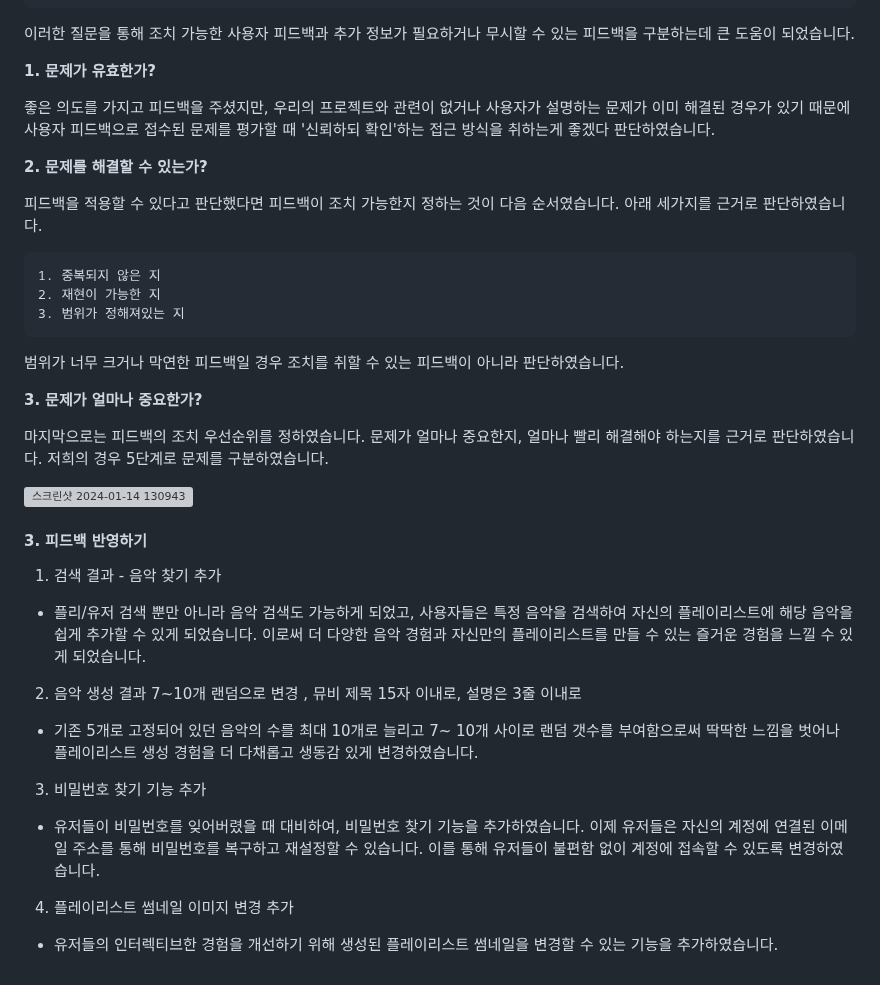
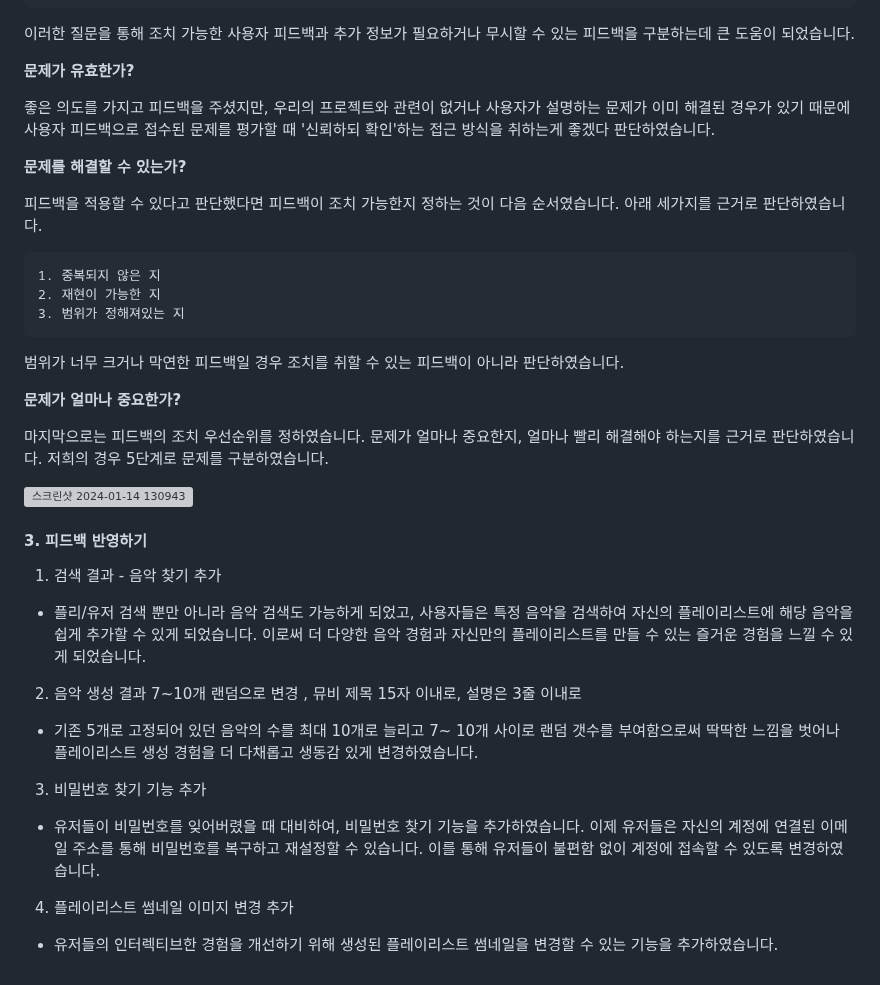
Before and after one commit to MusicDigging/Mudig_BE, a Markdown page: README.md, the part around the change. Rendered like a GitHub page; grey boxes are pictures that could not be loaded.

Commit message:
docs : Readme Update

```diff
--- a/README.md
+++ b/README.md
@@ -1203,12 +1203,12 @@ YouTube Data API를 사용하면 YouTube 웹사이트에서 일반적으로 실
 
 이러한 질문을 통해 조치 가능한 사용자 피드백과 추가 정보가 필요하거나 무시할 수 있는 피드백을 구분하는데 큰 도움이 되었습니다.
 
-**1. 문제가 유효한가?**
+**문제가 유효한가?**
 
 좋은 의도를 가지고 피드백을 주셨지만, 우리의 프로젝트와 관련이 없거나 사용자가 설명하는 문제가 이미 해결된 경우가 있기 때문에
 사용자 피드백으로 접수된 문제를 평가할 때 '신뢰하되 확인'하는 접근 방식을 취하는게 좋겠다 판단하였습니다.
 
-**2. 문제를 해결할 수 있는가?**
+**문제를 해결할 수 있는가?**
 
 피드백을 적용할 수 있다고 판단했다면 피드백이 조치 가능한지 정하는 것이 다음 순서였습니다.
 아래 세가지를 근거로 판단하였습니다.
@@ -1221,7 +1221,7 @@ YouTube Data API를 사용하면 YouTube 웹사이트에서 일반적으로 실
 
 범위가 너무 크거나 막연한 피드백일 경우 조치를 취할 수 있는 피드백이 아니라 판단하였습니다.
 
-**3. 문제가 얼마나 중요한가?**
+**문제가 얼마나 중요한가?**
 
 마지막으로는 피드백의 조치 우선순위를 정하였습니다. 문제가 얼마나 중요한지, 얼마나 빨리 해결해야 하는지를 근거로 판단하였습니다.
 저희의 경우 5단계로 문제를 구분하였습니다.
@@ -1231,10 +1231,17 @@ YouTube Data API를 사용하면 YouTube 웹사이트에서 일반적으로 실
 #### 3. 피드백 반영하기
 
 1. 검색 결과 - 음악 찾기 추가
-  - 플리/유저 검색 뿐만 아니라 음악 검색도 가능하게 되었고, 사용자들은 특정 음악을 검색하여 자신의 플레이리스트에 해당 음악을 쉽게 추가할 수 있게 되었습니다. 이로써 더 다양한 음악 경험과 자신만의 플레이리스트를 만들 수 있는 즐거운 경험을 느낄 수 있게 되었습니다.
+
+- 플리/유저 검색 뿐만 아니라 음악 검색도 가능하게 되었고, 사용자들은 특정 음악을 검색하여 자신의 플레이리스트에 해당 음악을 쉽게 추가할 수 있게 되었습니다. 이로써 더 다양한 음악 경험과 자신만의 플레이리스트를 만들 수 있는 즐거운 경험을 느낄 수 있게 되었습니다.
+
 2. 음악 생성 결과 7~10개 랜덤으로 변경 , 뮤비 제목 15자 이내로, 설명은 3줄 이내로
-  - 기존 5개로 고정되어 있던 음악의 수를 최대 10개로 늘리고 7~ 10개 사이로 랜덤 갯수를 부여함으로써 딱딱한 느낌을 벗어나 플레이리스트 생성 경험을 더 다채롭고 생동감 있게 변경하였습니다.
+
+- 기존 5개로 고정되어 있던 음악의 수를 최대 10개로 늘리고 7~ 10개 사이로 랜덤 갯수를 부여함으로써 딱딱한 느낌을 벗어나 플레이리스트 생성 경험을 더 다채롭고 생동감 있게 변경하였습니다.
+
 3. 비밀번호 찾기 기능 추가
-  - 유저들이 비밀번호를 잊어버렸을 때 대비하여, 비밀번호 찾기 기능을 추가하였습니다. 이제 유저들은 자신의 계정에 연결된 이메일 주소를 통해 비밀번호를 복구하고 재설정할 수 있습니다. 이를 통해 유저들이 불편함 없이 계정에 접속할 수 있도록 변경하였습니다.
+
+- 유저들이 비밀번호를 잊어버렸을 때 대비하여, 비밀번호 찾기 기능을 추가하였습니다. 이제 유저들은 자신의 계정에 연결된 이메일 주소를 통해 비밀번호를 복구하고 재설정할 수 있습니다. 이를 통해 유저들이 불편함 없이 계정에 접속할 수 있도록 변경하였습니다.
+
 4. 플레이리스트 썸네일 이미지 변경 추가
-  - 유저들의 인터렉티브한 경험을 개선하기 위해 생성된 플레이리스트 썸네일을 변경할 수 있는 기능을 추가하였습니다.
+
+- 유저들의 인터렉티브한 경험을 개선하기 위해 생성된 플레이리스트 썸네일을 변경할 수 있는 기능을 추가하였습니다.
```
